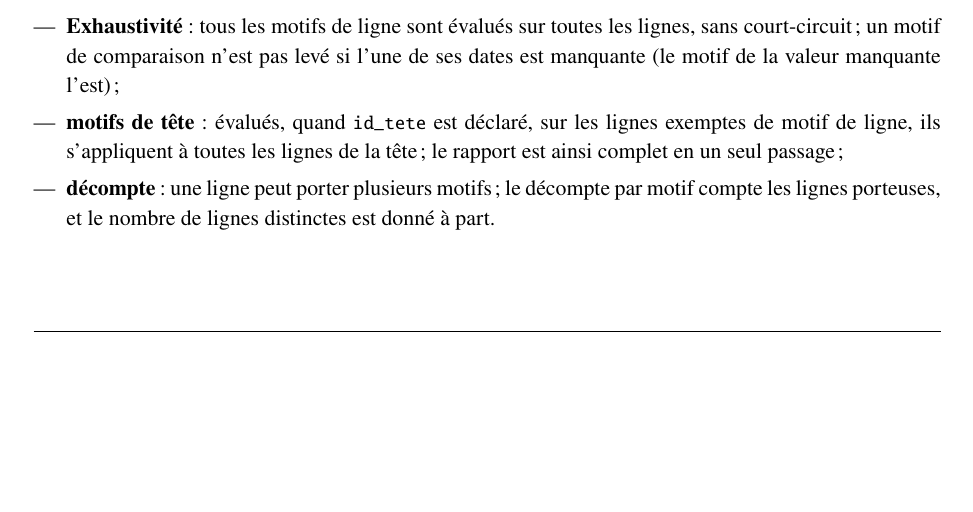
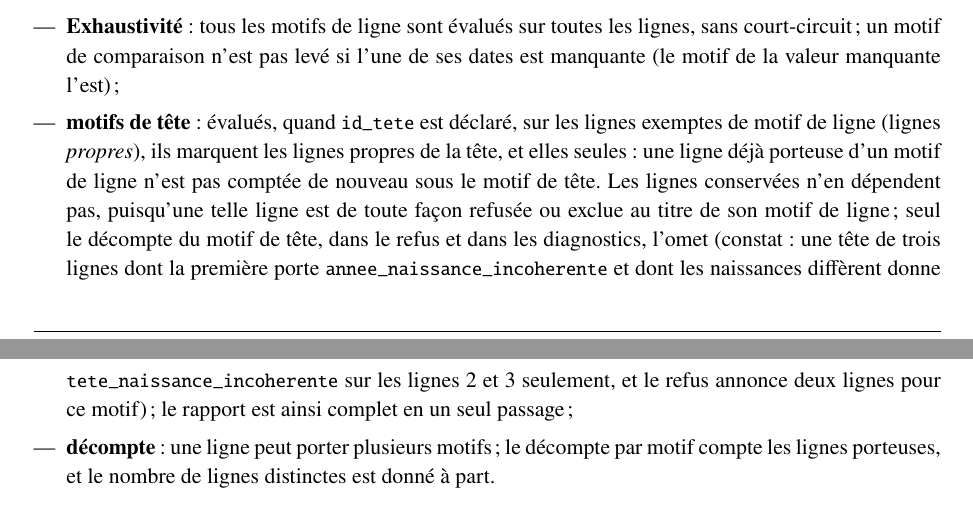
Before and after one commit to Gerard-Garey/outil_tables, a LaTeX document (docs/latex/doc_outil_tables.tex): part of page 24 of 52 before the commit and two parts of pages 24 and 25 of 52 after it, the two joined at a grey line, cut so that both start at the same text, the shorter picture padded with empty space. Compiled offline with pdfLaTeX.

Commit message:
docs: corrections de la revue finale : motifs de tête comptés sur les seules lignes propres de la tête, job « Absence de Java » exempté du script de plateforme et des variables monothread (ADR 0008, annotation du 17/10/2026), étapes de la CI exécutées après un échec limitées à celles sous !cancelled() (#8, #9)
Compilation : 3 passes, 0 erreur, 0 renvoi indéfini, 0 Overfull, 52 pages. Concordance --strict : verte.

Co-Authored-By: Claude Opus 5.5 <noreply@anthropic.com>
Claude-Session: https://claude.ai/code/session_013EFcmqxygCWs12oHVGokf5

```diff
--- a/docs/latex/doc_outil_tables.tex
+++ b/docs/latex/doc_outil_tables.tex
@@ -1608,8 +1612,17 @@ Les motifs forment une liste fermée (E2.7), évaluée par
     les lignes, sans court-circuit~; un motif de comparaison n'est pas levé si
     l'une de ses dates est manquante (le motif de la valeur manquante l'est)~;
   \item \textbf{motifs de tête}~: évalués, quand \code{id\_tete} est déclaré,
-    sur les lignes exemptes de motif de ligne, ils s'appliquent à toutes les
-    lignes de la tête~; le rapport est ainsi complet en un seul passage~;
+    sur les lignes exemptes de motif de ligne (lignes \emph{propres}), ils
+    marquent les lignes propres de la tête, et elles seules~: une ligne déjà
+    porteuse d'un motif de ligne n'est pas comptée de nouveau sous le motif
+    de tête. Les lignes conservées n'en dépendent pas, puisqu'une telle ligne
+    est de toute façon refusée ou exclue au titre de son motif de ligne~;
+    seul le décompte du motif de tête, dans le refus et dans les
+    diagnostics, l'omet (constat~: une tête de trois lignes dont la première
+    porte \code{annee\_naissance\_incoherente} et dont les naissances
+    diffèrent donne \code{tete\_naissance\_incoherente} sur les lignes 2 et 3
+    seulement, et le refus annonce deux lignes pour ce motif)~; le rapport
+    est ainsi complet en un seul passage~;
   \item \textbf{décompte}~: une ligne peut porter plusieurs motifs~; le décompte
     par motif compte les lignes porteuses, et le nombre de lignes distinctes
     est donné à part.
```
Also changed, not shown: docs/latex/doc_outil_tables.pdf, docs/latex/doc_outil_tables.tex (14 more changed lines).
